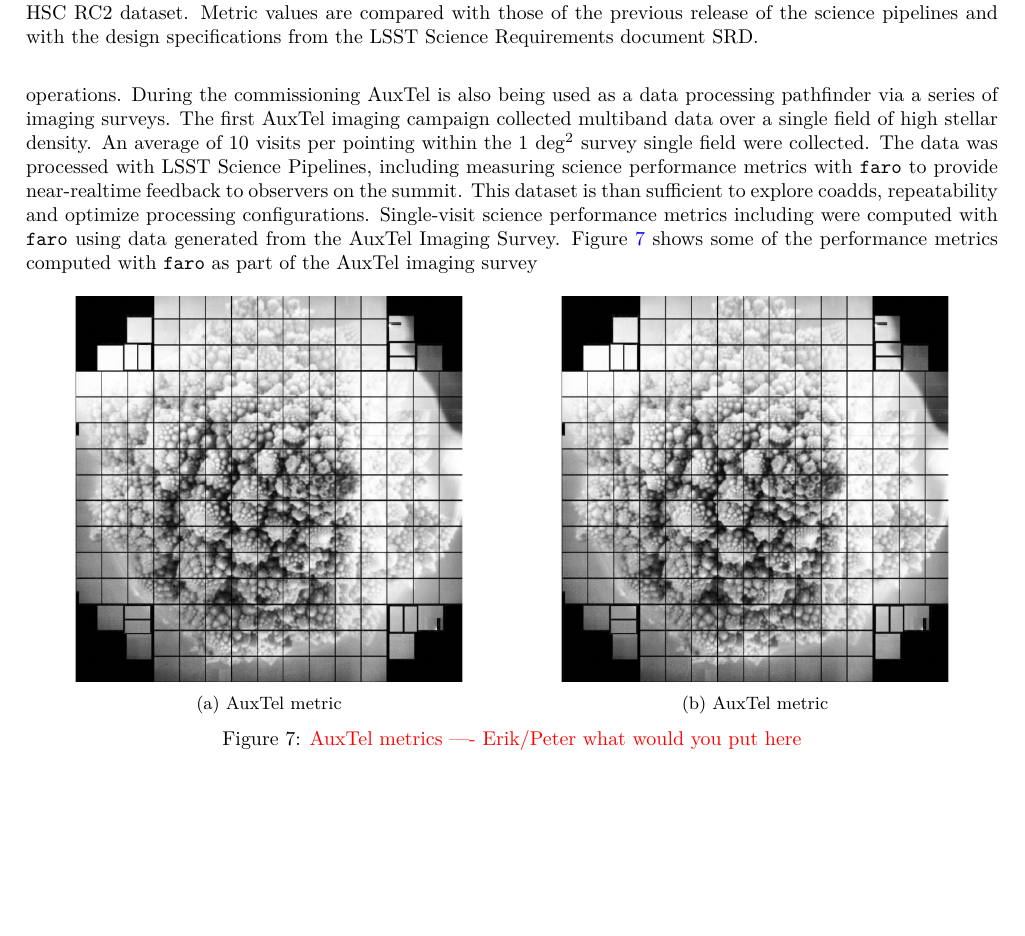
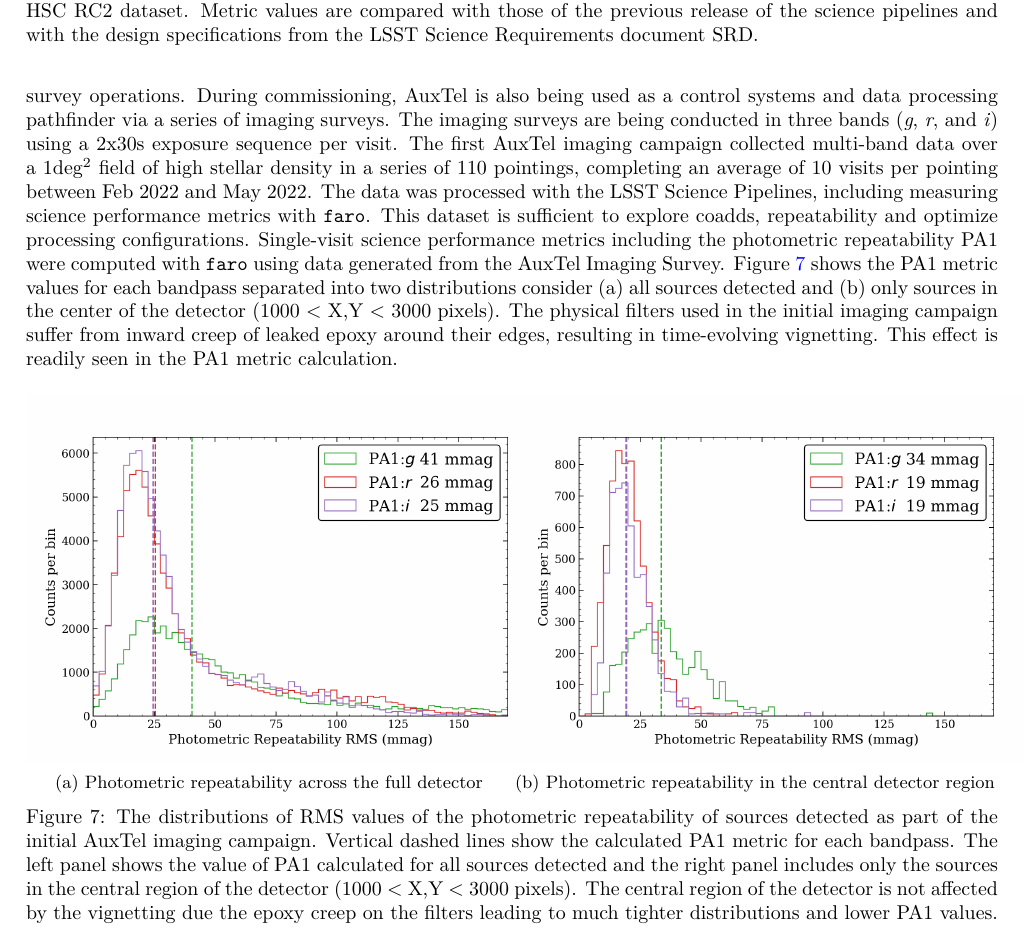
Before and after one commit to lsst-dm/dmtn-211, a LaTeX paper (DMTN-211.tex, which reads body.tex): part of page 7 of 10, cut so that both start at the same text, the shorter picture padded with empty space. Compiled offline with XeLaTeX; a LaTeX package or settings file that is missing is left out.

Commit message:
fill out AuxTel section, add PA1 figures

```diff
--- a/body.tex
+++ b/body.tex
@@ -233,28 +233,25 @@ From this excerpt, we see that there were improvements in the photometry and ell
 
 \subsection{Rubin Auxiliary Telescope Imaging Surveys} \label{ssec:auxtel}
 
-The Rubin Auxiliary Telescope\cite{10.1117/12.2561112} (AuxTel) is a 1.2m f/18 telescope that sits adjacent to Rubin Observatory that will be measure atmospheric transmission using broadband spectroscopy of bright stars throughout survey operations.
-During the commissioning AuxTel is also being used as a data processing pathfinder via a series of imaging surveys.
-The first AuxTel imaging campaign collected multiband data over a single field of high stellar density.
-An average of 10 visits per pointing within the 1 \degsq survey single field were collected.
-The data was processed with LSST Science Pipelines, including measuring science performance metrics with \faro to provide near-realtime feedback to observers on the summit.
-This dataset is than sufficient to explore coadds, repeatability and optimize processing configurations.
-Single-visit science performance metrics including  were computed with \faro using data generated from the AuxTel Imaging Survey.
-Figure \ref{fig:faro_auxtel_metrics} shows some of the performance metrics computed with \faro as part of the AuxTel imaging survey
+The Rubin Auxiliary Telescope\cite{10.1117/12.2561112} (AuxTel) is a 1.2m f/18 telescope that sits adjacent to Rubin Observatory that will be used to measure atmospheric transmission using broadband spectroscopy of bright stars throughout survey operations.
+During commissioning, AuxTel is also being used as a control systems and data processing pathfinder via a series of imaging surveys. The imaging surveys are being conducted in three bands (\emph{g}, \emph{r}, and \emph{i}) using a 2x30s exposure sequence per visit.
+The first AuxTel imaging campaign collected multi-band data over a 1\degsq field of high stellar density in a series of 110 pointings, completing an average of 10 visits per pointing between Feb 2022 and May 2022. The data was processed with the LSST Science Pipelines, including measuring science performance metrics with \faro. This dataset is sufficient to explore coadds, repeatability and optimize processing configurations.
+Single-visit science performance metrics including the photometric repeatability PA1 were computed with \faro using data generated from the AuxTel Imaging Survey.
+Figure \ref{fig:faro_auxtel_metrics} shows the PA1 metric values for each bandpass separated into two distributions consider (a) all sources detected and (b) only sources in the center of the detector (1000 < X,Y < 3000 pixels). The physical filters used in the initial imaging campaign suffer from inward creep of leaked epoxy around their edges, resulting in time-evolving vignetting. This effect is readily seen in the PA1 metric calculation.
 
 \begin{figure}[!ht]
 \begin{subfigure}{.5\textwidth}
     \centering
-    \includegraphics[width=0.8\textwidth]{figures/rubin_romanesco}
-     \caption[\small]{(a) AuxTel metric }
+    \includegraphics[width=1.1\textwidth]{figures/pa1_auxtel}
+     \caption[\small]{(a) Photometric repeatability across the full detector}
 \end{subfigure}%
 \begin{subfigure}{.5\textwidth}
     \centering
-    \includegraphics[width=0.8\textwidth]{figures/rubin_romanesco}
-    \caption[\small]{(b) AuxTel metric}
+    \includegraphics[width=1.1\textwidth]{figures/pa1_auxtel_central}
+    \caption[\small]{(b) Photometric repeatability in the central detector region}
 \end{subfigure}
 \par\medskip % force a bit of vertical whitespace
-\caption[short]{\color{red}AuxTel metrics ---- Erik/Peter what would you put here}
+\caption[short]{The distributions of RMS values of the photometric repeatability of sources detected as part of the initial AuxTel imaging campaign. Vertical dashed lines show the calculated PA1 metric for each bandpass. The left panel shows the value of PA1 calculated for all sources detected and the right panel includes only the sources in the central region of the detector (1000 < X,Y < 3000 pixels). The central region of the detector is not affected by the vignetting due the epoxy creep on the filters leading to much tighter distributions and lower PA1 values.}
 \label{fig:faro_auxtel_metrics}
 \end{figure}
 
```
Also changed, not shown: figures/pa1_auxtel.png (added), figures/pa1_auxtel_central.png (added).
